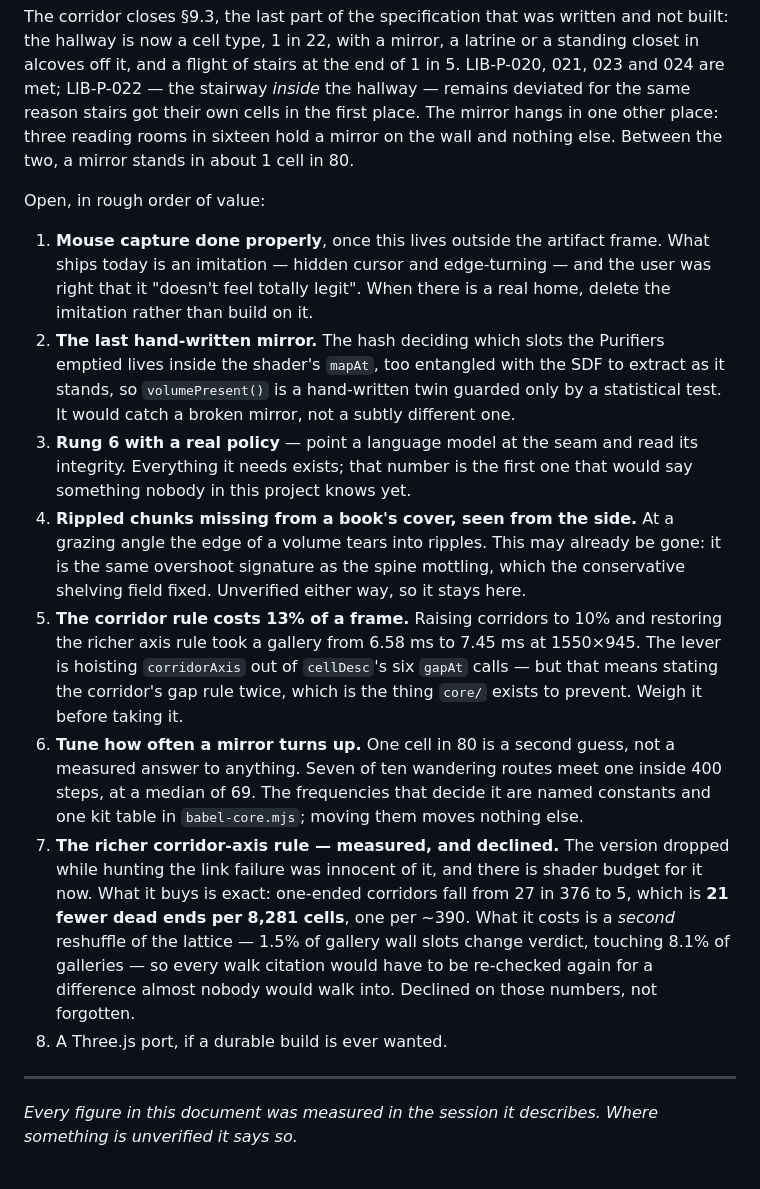
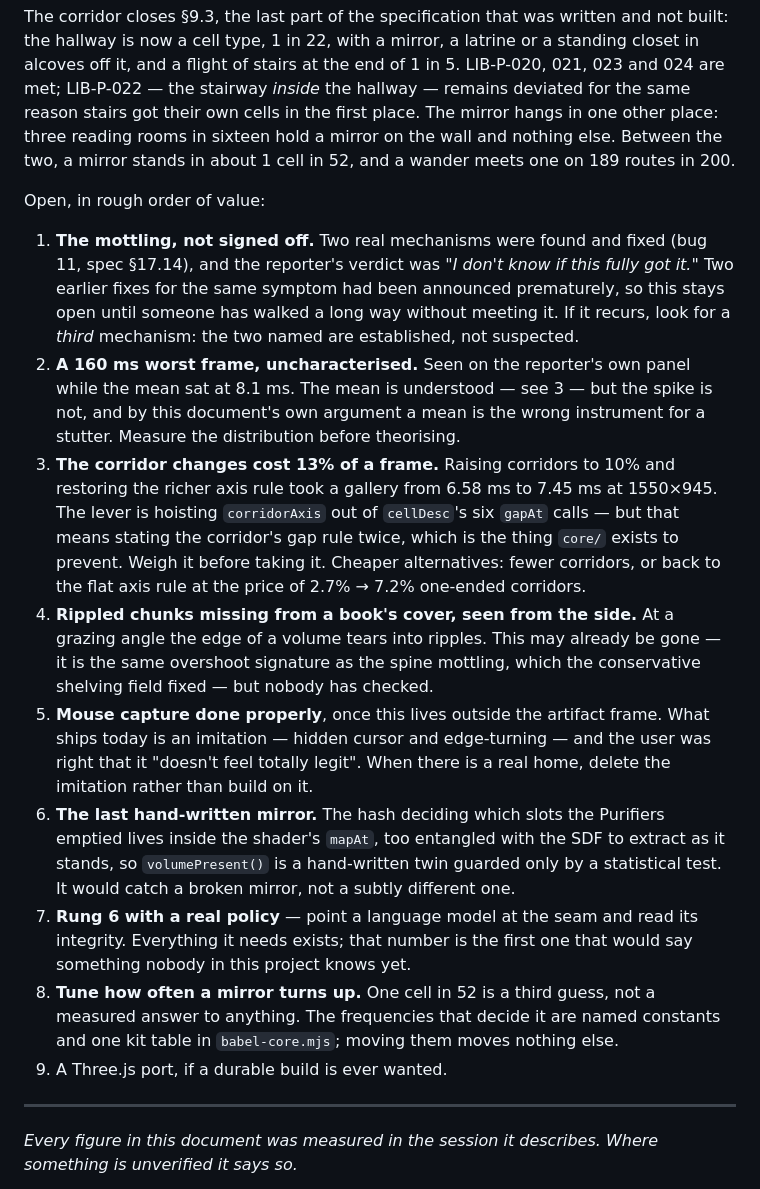
Before and after one commit to davidreyburn/library-of-babel, a Markdown page: docs/CASE-STUDY.md, the part around the change. Drawn GitHub-style.

Commit message:
Mark the mottling believed-fixed rather than fixed
Two mechanisms were found and fixed and both were real, but the reporter
was not confident the symptom is gone, and this same symptom has already
been declared fixed twice prematurely in this session. The spec and the
case study now say believed-fixed-not-signed-off, with the instruction
that a recurrence means looking for a third mechanism rather than
re-litigating the two that were established by ablation.

Also promoted to the open list, with numbers rather than impressions:
the 160 ms worst frame seen on the reporter's panel while the mean sat
at 8.1 ms, which is uncharacterised; and the +13% a gallery frame now
costs from corridors at 10% plus the richer axis rule, with the one
lever that would claw it back and what that lever costs.

The open list is renumbered and reordered by value, and the item
declining the richer axis rule is gone -- it shipped.

Co-Authored-By: Claude Opus 5 <noreply@anthropic.com>

```diff
--- a/docs/CASE-STUDY.md
+++ b/docs/CASE-STUDY.md
@@ -932,45 +932,48 @@ or a standing closet in alcoves off it, and a flight of stairs at the end of 1 i
 hallway — remains deviated for the same reason stairs got their own cells in the
 first place. The mirror hangs in one other place: three reading rooms in
 sixteen hold a mirror on the wall and nothing else. Between the two, a mirror
-stands in about 1 cell in 80.
+stands in about 1 cell in 52, and a wander meets one on 189 routes in 200.
 
 Open, in rough order of value:
 
-1. **Mouse capture done properly**, once this lives outside the artifact frame.
+1. **The mottling, not signed off.** Two real mechanisms were found and fixed
+   (bug 11, spec §17.14), and the reporter's verdict was *"I don't know if this
+   fully got it."* Two earlier fixes for the same symptom had been announced
+   prematurely, so this stays open until someone has walked a long way without
+   meeting it. If it recurs, look for a *third* mechanism: the two named are
+   established, not suspected.
+2. **A 160 ms worst frame, uncharacterised.** Seen on the reporter's own panel
+   while the mean sat at 8.1 ms. The mean is understood — see 3 — but the spike
+   is not, and by this document's own argument a mean is the wrong instrument
+   for a stutter. Measure the distribution before theorising.
+3. **The corridor changes cost 13% of a frame.** Raising corridors to 10% and
+   restoring the richer axis rule took a gallery from 6.58 ms to 7.45 ms at
+   1550×945. The lever is hoisting `corridorAxis` out of `cellDesc`'s six
+   `gapAt` calls — but that means stating the corridor's gap rule twice, which
+   is the thing `core/` exists to prevent. Weigh it before taking it. Cheaper
+   alternatives: fewer corridors, or back to the flat axis rule at the price of
+   2.7% → 7.2% one-ended corridors.
+4. **Rippled chunks missing from a book's cover, seen from the side.** At a
+   grazing angle the edge of a volume tears into ripples. This may already be
+   gone — it is the same overshoot signature as the spine mottling, which the
+   conservative shelving field fixed — but nobody has checked.
+5. **Mouse capture done properly**, once this lives outside the artifact frame.
    What ships today is an imitation — hidden cursor and edge-turning — and the
    user was right that it "doesn't feel totally legit". When there is a real
    home, delete the imitation rather than build on it.
-2. **The last hand-written mirror.** The hash deciding which slots the Purifiers
+6. **The last hand-written mirror.** The hash deciding which slots the Purifiers
    emptied lives inside the shader's `mapAt`, too entangled with the SDF to
    extract as it stands, so `volumePresent()` is a hand-written twin guarded only
    by a statistical test. It would catch a broken mirror, not a subtly different
    one.
-3. **Rung 6 with a real policy** — point a language model at the seam and read
+7. **Rung 6 with a real policy** — point a language model at the seam and read
    its integrity. Everything it needs exists; that number is the first one that
    would say something nobody in this project knows yet.
-4. **Rippled chunks missing from a book's cover, seen from the side.** At a
-   grazing angle the edge of a volume tears into ripples. This may already be
-   gone: it is the same overshoot signature as the spine mottling, which the
-   conservative shelving field fixed. Unverified either way, so it stays here.
-5. **The corridor rule costs 13% of a frame.** Raising corridors to 10% and
-   restoring the richer axis rule took a gallery from 6.58 ms to 7.45 ms at
-   1550×945. The lever is hoisting `corridorAxis` out of `cellDesc`'s six
-   `gapAt` calls — but that means stating the corridor's gap rule twice, which
-   is the thing `core/` exists to prevent. Weigh it before taking it.
-6. **Tune how often a mirror turns up.** One cell in 80 is a second guess, not
-   a measured answer to anything. Seven of ten wandering routes meet one inside
-   400 steps, at a median of 69. The frequencies that decide it are named
+8. **Tune how often a mirror turns up.** One cell in 52 is a third guess, not a
+   measured answer to anything. The frequencies that decide it are named
    constants and one kit table in `babel-core.mjs`; moving them moves nothing
    else.
-7. **The richer corridor-axis rule — measured, and declined.** The version
-   dropped while hunting the link failure was innocent of it, and there is
-   shader budget for it now. What it buys is exact: one-ended corridors fall
-   from 27 in 376 to 5, which is **21 fewer dead ends per 8,281 cells**, one
-   per ~390. What it costs is a *second* reshuffle of the lattice — 1.5% of
-   gallery wall slots change verdict, touching 8.1% of galleries — so every
-   walk citation would have to be re-checked again for a difference almost
-   nobody would walk into. Declined on those numbers, not forgotten.
-8. A Three.js port, if a durable build is ever wanted.
+9. A Three.js port, if a durable build is ever wanted.
 
 ---
 
```
Also changed, not shown: spec/technical-specification.md (+15 -4 lines).
